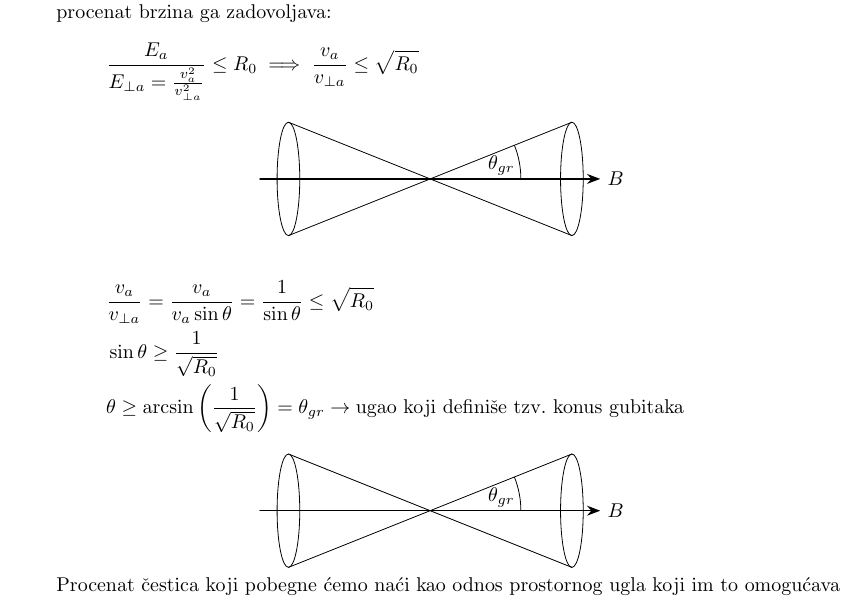
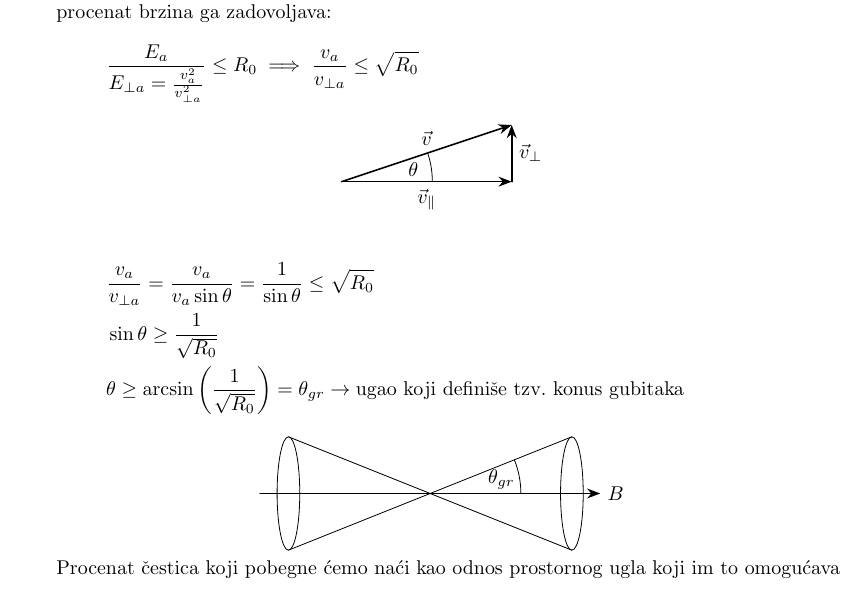
Before and after one commit to LRistanovic/ETF-FE-beleske, a LaTeX document (7-semestar/fizicka_elektronika_gasova_i_plazme/zadaci_prvi_kolokvijum/zadaci_prvi_kolokvijum.tex): part of page 13 of 15, cut so that both start at the same text. The pictures show the PDF file 7-semestar/fizicka_elektronika_gasova_i_plazme/zadaci_prvi_kolokvijum/zadaci_prvi_kolokvijum.pdf that the author committed with the source.

Commit message:
fegp zadaci 1 kol popravka slike 5

```diff
--- a/7-semestar/fizicka_elektronika_gasova_i_plazme/zadaci_prvi_kolokvijum/zadaci_prvi_kolokvijum.tex
+++ b/7-semestar/fizicka_elektronika_gasova_i_plazme/zadaci_prvi_kolokvijum/zadaci_prvi_kolokvijum.tex
@@ -489,14 +489,14 @@
           Ovaj uslov odbijanja po energijama možemo prevesti na brzine, zato što je dato da je njihova raspodela izotropna.
           Onda možemo integracijom po prostornom uglu da zaključimo koji procenat brzina ga zadovoljava:
           \[ \frac{E_a}{E_{\perp a} = \frac{v_a^2}{v_{\perp a}^2}} \le R_0 \implies \frac{v_a}{v_{\perp a}} \le \sqrt{R_0} \]
-          \hfill
+          \noindent\hfill
           \begin{tikzpicture}
               \coordinate (O) at (0, 0);
               \coordinate (P) at (3, 0);
               \coordinate (V) at (3, 1);
-              \draw[->, thick, line cap=round] O--V node[above, pos=0.5] {$\vec v$};
-              \draw[->, thick, line cap=round] O--P node[below, pos=0.5] {$\vec v_\parallel$};
-              \draw[->, thick, line cap=round] P--V node[right, pos=0.5] {$\vec v_\perp$};
+              \draw[->, thick, line cap=round] (O)--(V) node[above, pos=0.5] {$\vec v$};
+              \draw[->, thick, line cap=round] (O)--(P) node[below, pos=0.5] {$\vec v_\parallel$};
+              \draw[->, thick, line cap=round] (P)--(V) node[right, pos=0.5] {$\vec v_\perp$};
               \pic[
                   draw,
                   angle radius=16mm,
```
Also changed, not shown: 7-semestar/fizicka_elektronika_gasova_i_plazme/zadaci_prvi_kolokvijum/zadaci_prvi_kolokvijum-figure5.pdf, 7-semestar/fizicka_elektronika_gasova_i_plazme/zadaci_prvi_kolokvijum/zadaci_prvi_kolokvijum.pdf.
